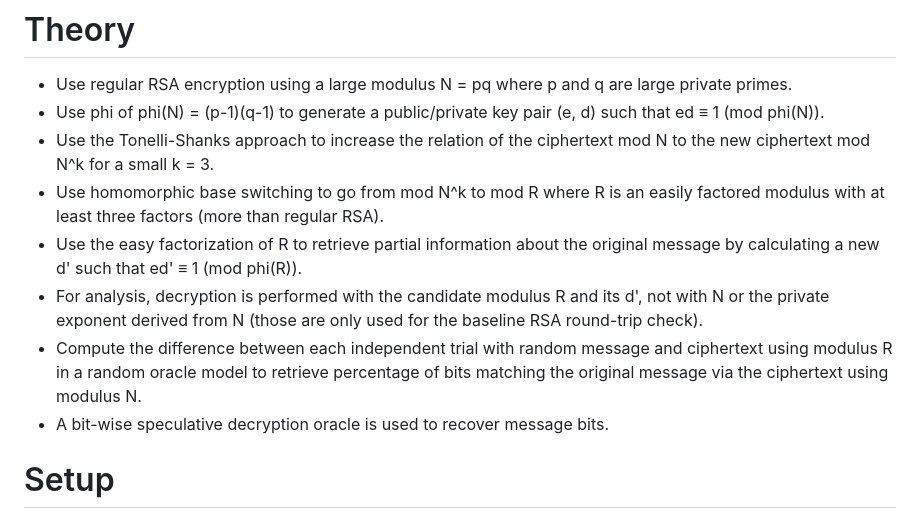
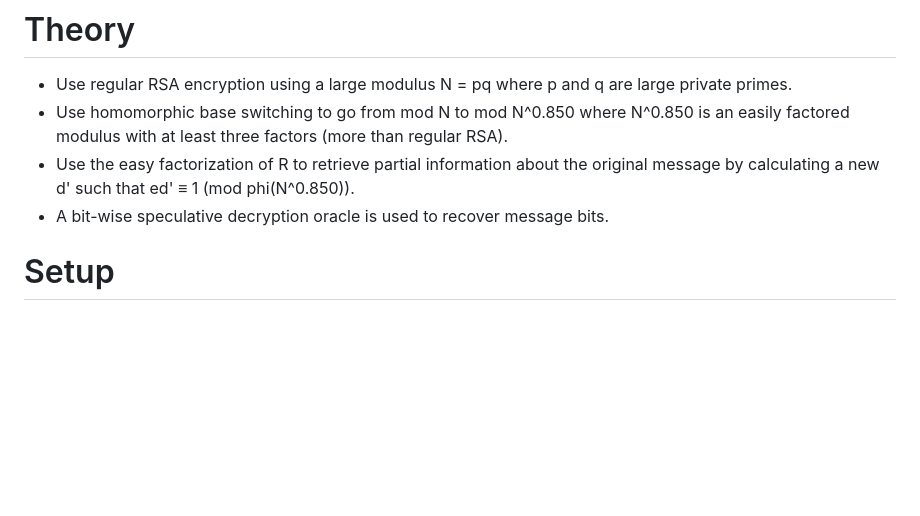
Before and after one commit to Cryptifier/rsa-avalanche, a Markdown page: README.md, the part around one of its changes. GitHub-like rendering; blank space fills up the shorter version.

Commit message:
Updated README.md with information on latest design.

```diff
--- a/README.md
+++ b/README.md
@@ -5,12 +5,8 @@ Proof of concept by Nicholas LaRoche <nicholas.louis.laroche@outlook.com>.
 
 # Theory
 - Use regular RSA encryption using a large modulus N = pq where p and q are large private primes.
-- Use phi of phi(N) = (p-1)(q-1) to generate a public/private key pair (e, d) such that ed ≡ 1 (mod phi(N)).
-- Use the Tonelli-Shanks approach to increase the relation of the ciphertext mod N to the new ciphertext mod N^k for a small k = 3.
-- Use homomorphic base switching to go from mod N^k to mod R where R is an easily factored modulus with at least three factors (more than regular RSA).
-- Use the easy factorization of R to retrieve partial information about the original message by calculating a new d' such that ed' ≡ 1 (mod phi(R)).
-- For analysis, decryption is performed with the candidate modulus R and its d', not with N or the private exponent derived from N (those are only used for the baseline RSA round-trip check).
-- Compute the difference between each independent trial with random message and ciphertext using modulus R in a random oracle model to retrieve percentage of bits matching the original message via the ciphertext using modulus N.
+- Use homomorphic base switching to go from mod N to mod N^0.850 where N^0.850 is an easily factored modulus with at least three factors (more than regular RSA).
+- Use the easy factorization of R to retrieve partial information about the original message by calculating a new d' such that ed' ≡ 1 (mod phi(N^0.850)).
 - A bit-wise speculative decryption oracle is used to recover message bits.
 
 # Setup
```
Also changed, not shown: other parts of README.md (+1 -1 lines).
